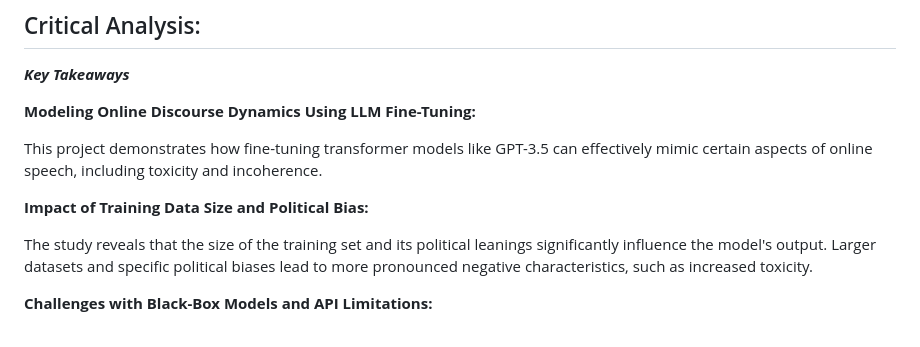
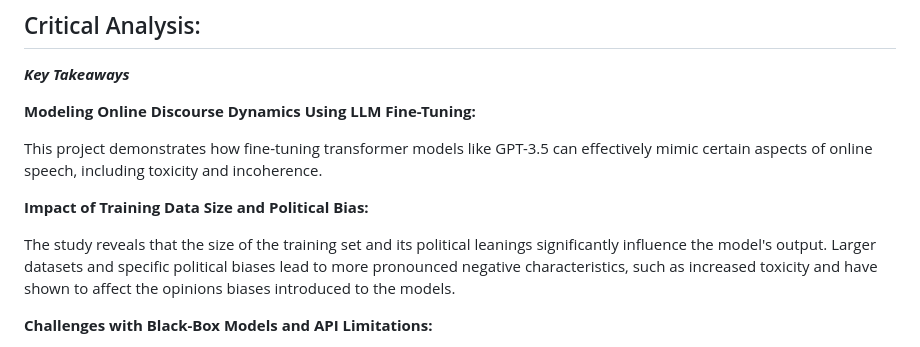
Before and after one commit to danielrosen29/PoliticalYouTube_LLM, a Markdown page: README.md, the part around the change. GitHub-like rendering.

```diff
--- a/README.md
+++ b/README.md
@@ -239,7 +239,7 @@ This project demonstrates how fine-tuning transformer models like GPT-3.5 can ef
 
 **Impact of Training Data Size and Political Bias:**
 
-The study reveals that the size of the training set and its political leanings significantly influence the model's output. Larger datasets and specific political biases lead to more pronounced negative characteristics, such as increased toxicity.
+The study reveals that the size of the training set and its political leanings significantly influence the model's output. Larger datasets and specific political biases lead to more pronounced negative characteristics, such as increased toxicity and have shown to affect the opinions biases introduced to the models.
 
 **Challenges with Black-Box Models and API Limitations:**
 
```
